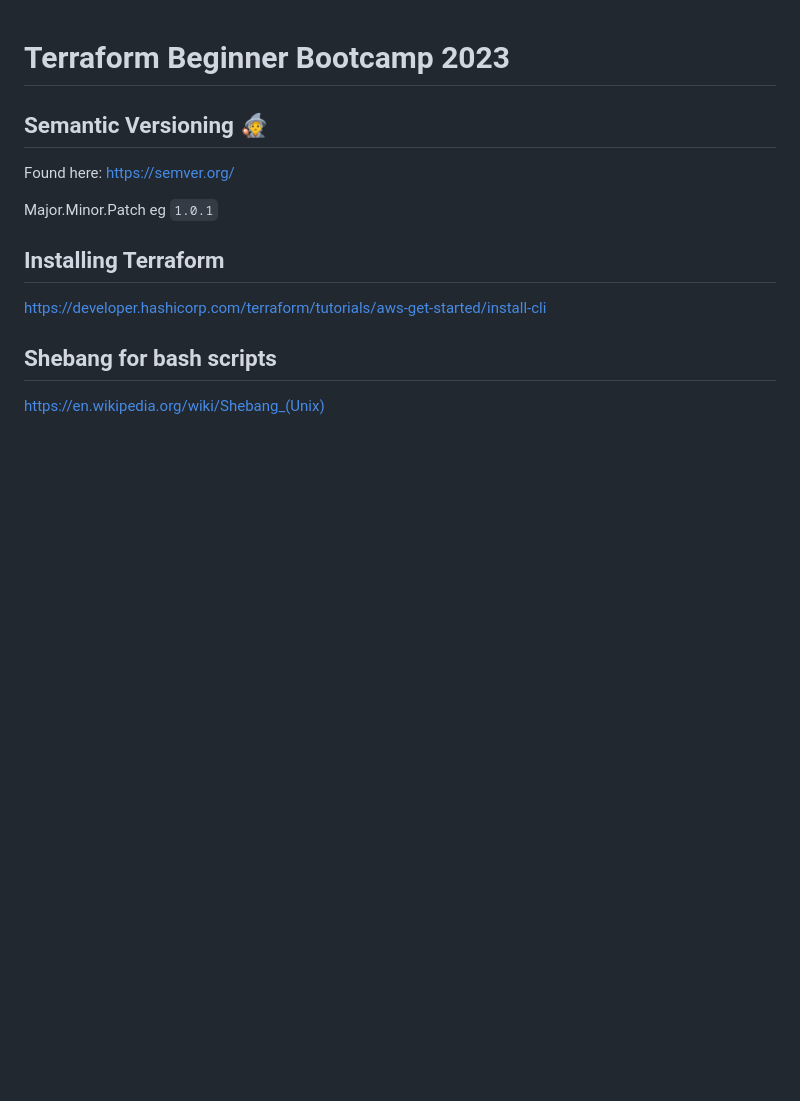
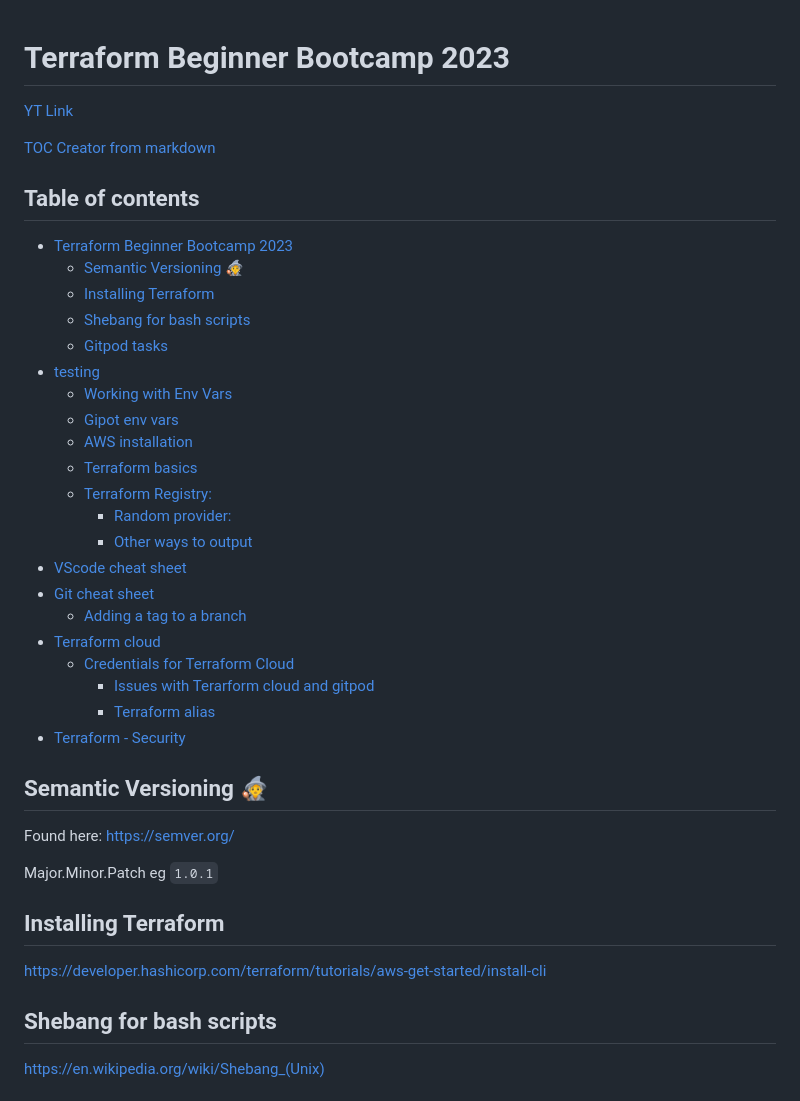
Before and after one commit to Haydz/terraform-beginner-bootcamp-2023, a Markdown page: README.md, the part around the change. Drawn GitHub-style; blank space fills up the shorter version.

Commit message:
added TOC

```diff
--- a/README.md
+++ b/README.md
@@ -1,4 +1,33 @@
+
+
+
+
 # Terraform Beginner Bootcamp 2023
+[YT Link](https://www.youtube.com/playlist?list=PLBfufR7vyJJ4q5YCPl4o2XAzGRZUjuD-A)
+
+[TOC Creator from markdown](https://ecotrust-canada.github.io/markdown-toc/)
+## Table of contents
+- [Terraform Beginner Bootcamp 2023](#terraform-beginner-bootcamp-2023)
+  * [Semantic Versioning :mage:](#semantic-versioning--mage-)
+  * [Installing Terraform](#installing-terraform)
+  * [Shebang for bash scripts](#shebang-for-bash-scripts)
+  * [Gitpod tasks](#gitpod-tasks)
+- [testing](#testing)
+    + [Working with Env Vars](#working-with-env-vars)
+    + [Gipot env vars](#gipot-env-vars)
+  * [AWS installation](#aws-installation)
+  * [Terraform basics](#terraform-basics)
+  * [Terraform Registry:](#terraform-registry-)
+    + [Random provider:](#random-provider-)
+    + [Other ways to output](#other-ways-to-output)
+- [VScode cheat sheet](#vscode-cheat-sheet)
+- [Git cheat sheet](#git-cheat-sheet)
+  * [Adding a tag to a branch](#adding-a-tag-to-a-branch)
+- [Terraform cloud](#terraform-cloud)
+  * [Credentials for Terraform Cloud](#credentials-for-terraform-cloud)
+    + [Issues with Terarform cloud and gitpod](#issues-with-terarform-cloud-and-gitpod)
+    + [Terraform alias](#terraform-alias)
+- [Terraform - Security](#terraform---security)
 
 ## Semantic Versioning :mage:
 Found here: https://semver.org/
```
